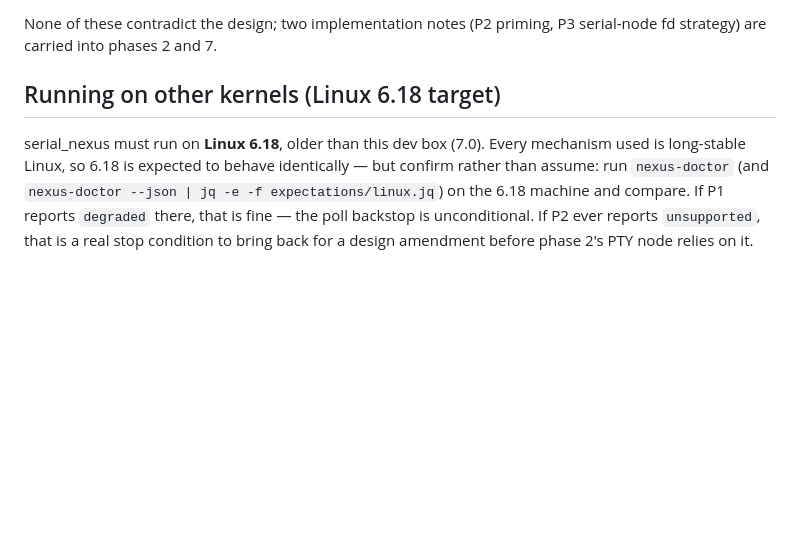
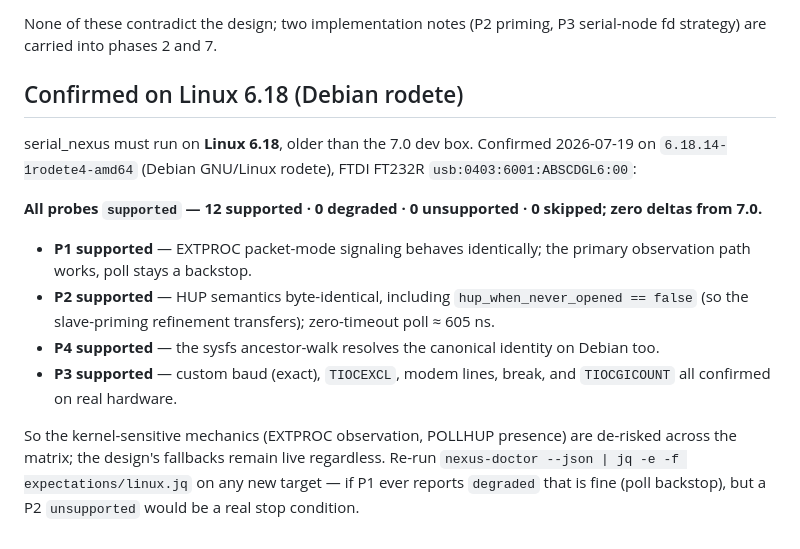
Before and after one commit to pwnall/serial-nexus, a Markdown page: docs/nexus-doctor.md, the part around the change. Rendered like a GitHub page; blank space fills up the shorter version.

Commit message:
docs: record nexus-doctor confirmation on Linux 6.18 (Debian rodete)
All probes supported on 6.18.14-1rodete4-amd64, zero deltas from the 7.0
kernel-of-record: P1 EXTPROC, P2 POLLHUP presence (incl. the never-opened
nuance), P3 serial fit, and P4 resolver all supported on real FTDI hardware.
The kernel-sensitive PTY/serial mechanics are de-risked across the support
matrix; no design amendment needed.

Co-Authored-By: Claude Opus 4.8 (1M context) <noreply@anthropic.com>

```diff
--- a/docs/nexus-doctor.md
+++ b/docs/nexus-doctor.md
@@ -58,12 +58,27 @@ Rust 1.97.1, edition 2024. Adapter: FTDI FT232R `usb:0403:6001:ABSCDJ6O:00`.
 None of these contradict the design; two implementation notes (P2 priming, P3
 serial-node fd strategy) are carried into phases 2 and 7.
 
-## Running on other kernels (Linux 6.18 target)
+## Confirmed on Linux 6.18 (Debian rodete)
 
-serial_nexus must run on **Linux 6.18**, older than this dev box (7.0). Every
-mechanism used is long-stable Linux, so 6.18 is expected to behave identically —
-but confirm rather than assume: run `nexus-doctor` (and `nexus-doctor --json |
-jq -e -f expectations/linux.jq`) on the 6.18 machine and compare. If P1 reports
-`degraded` there, that is fine — the poll backstop is unconditional. If P2 ever
-reports `unsupported`, that is a real stop condition to bring back for a design
-amendment before phase 2's PTY node relies on it.
+serial_nexus must run on **Linux 6.18**, older than the 7.0 dev box. Confirmed
+2026-07-19 on `6.18.14-1rodete4-amd64` (Debian GNU/Linux rodete), FTDI FT232R
+`usb:0403:6001:ABSCDGL6:00`:
+
+**All probes `supported` — 12 supported · 0 degraded · 0 unsupported · 0 skipped;
+zero deltas from 7.0.**
+
+- **P1 supported** — EXTPROC packet-mode signaling behaves identically; the
+  primary observation path works, poll stays a backstop.
+- **P2 supported** — HUP semantics byte-identical, including
+  `hup_when_never_opened == false` (so the slave-priming refinement transfers);
+  zero-timeout poll ≈ 605 ns.
+- **P4 supported** — the sysfs ancestor-walk resolves the canonical identity on
+  Debian too.
+- **P3 supported** — custom baud (exact), `TIOCEXCL`, modem lines, break, and
+  `TIOCGICOUNT` all confirmed on real hardware.
+
+So the kernel-sensitive mechanics (EXTPROC observation, POLLHUP presence) are
+de-risked across the matrix; the design's fallbacks remain live regardless. Re-run
+`nexus-doctor --json | jq -e -f expectations/linux.jq` on any new target — if P1
+ever reports `degraded` that is fine (poll backstop), but a P2 `unsupported`
+would be a real stop condition.
```
